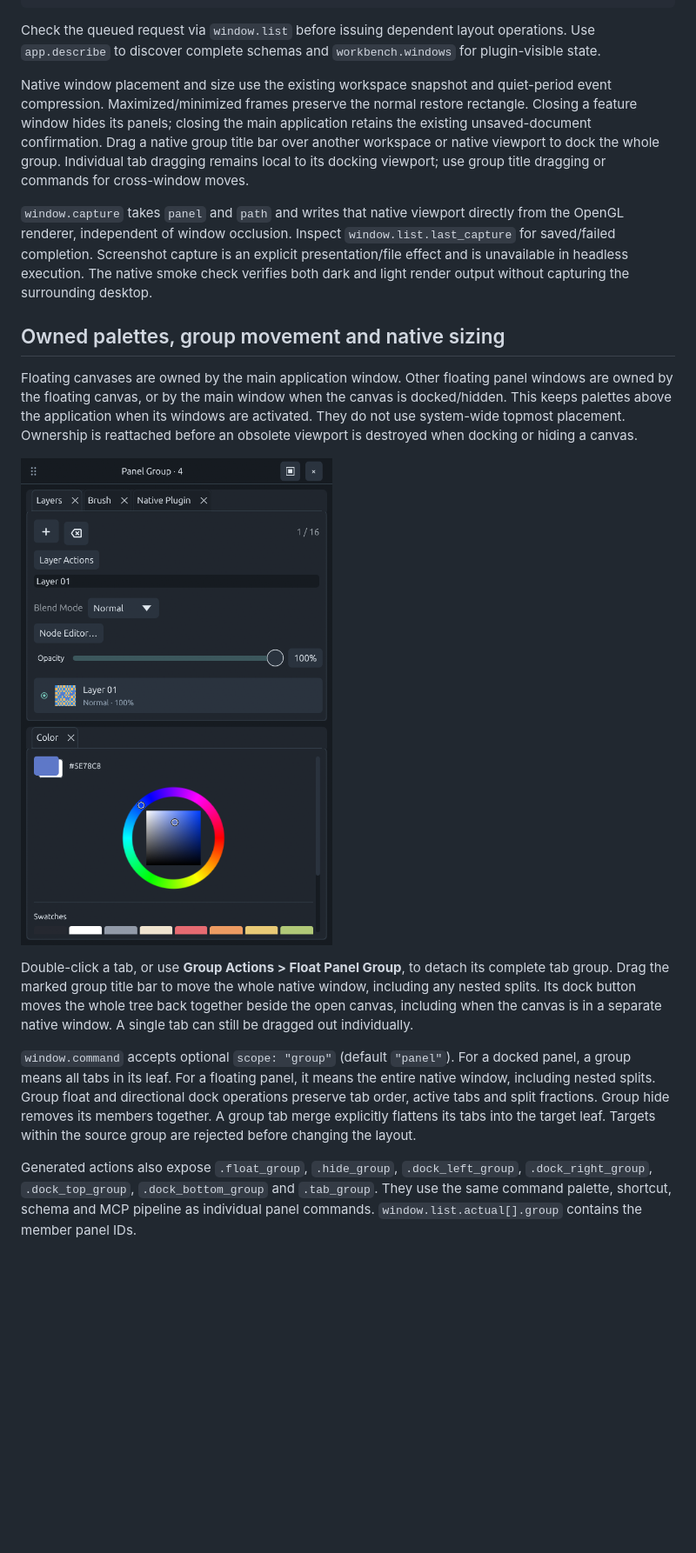
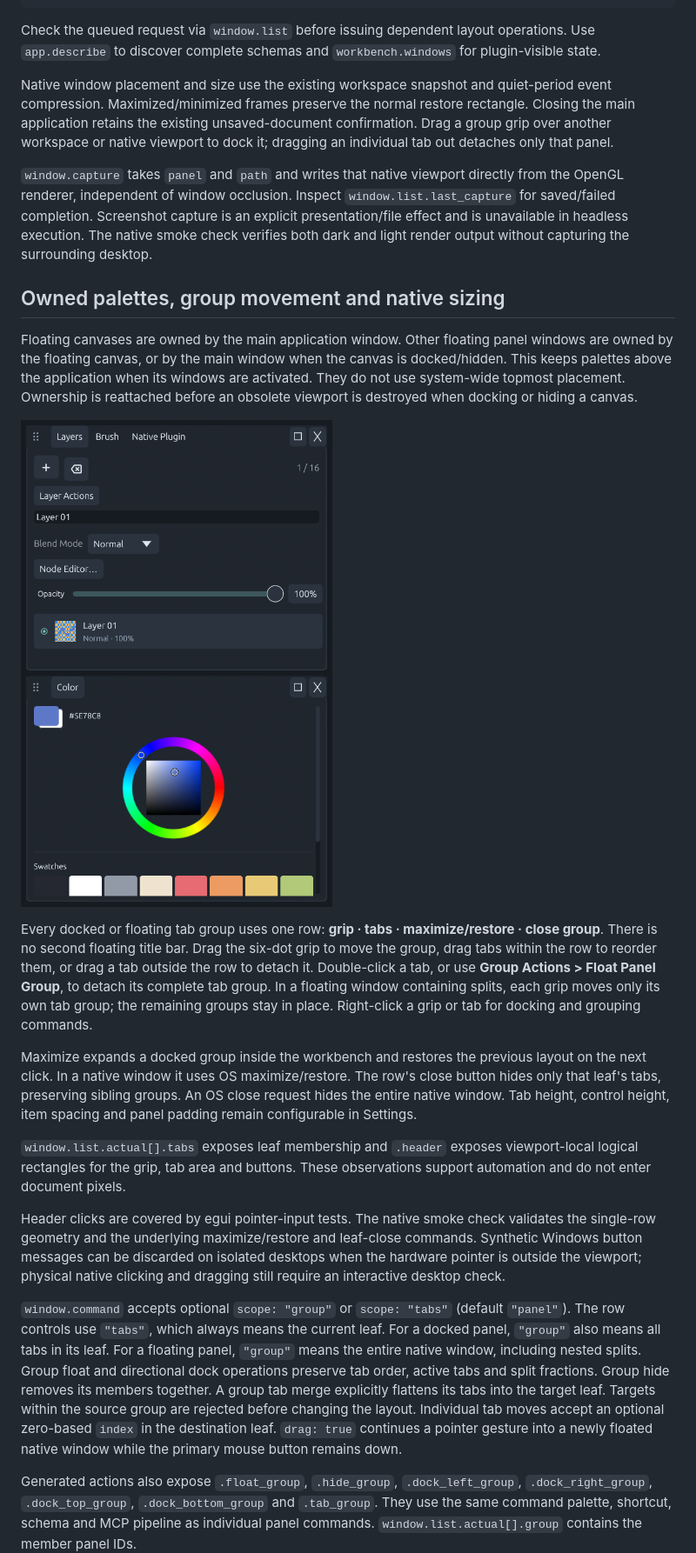
Before and after one commit to kiochan/MiCoPi, a Markdown page: docs/plugin-windows.md, the part around the change. Shown at 87% size. Drawn GitHub-style; pictures changed too: docs/screenshots/native-panel-group.png; blank space fills up the shorter version.

Commit message:
feat: unify panel group grips tabs and window controls

```diff
--- a/docs/plugin-windows.md
+++ b/docs/plugin-windows.md
@@ -43,7 +43,7 @@ micopi-cli call window.list '{}' --attach session.json
 
 Check the queued request via `window.list` before issuing dependent layout operations. Use `app.describe` to discover complete schemas and `workbench.windows` for plugin-visible state.
 
-Native window placement and size use the existing workspace snapshot and quiet-period event compression. Maximized/minimized frames preserve the normal restore rectangle. Closing a feature window hides its panels; closing the main application retains the existing unsaved-document confirmation. Drag a native group title bar over another workspace or native viewport to dock the whole group. Individual tab dragging remains local to its docking viewport; use group title dragging or commands for cross-window moves.
+Native window placement and size use the existing workspace snapshot and quiet-period event compression. Maximized/minimized frames preserve the normal restore rectangle. Closing the main application retains the existing unsaved-document confirmation. Drag a group grip over another workspace or native viewport to dock it; dragging an individual tab out detaches only that panel.
 
 `window.capture` takes `panel` and `path` and writes that native viewport directly from the OpenGL renderer, independent of window occlusion. Inspect `window.list.last_capture` for saved/failed completion. Screenshot capture is an explicit presentation/file effect and is unavailable in headless execution. The native smoke check verifies both dark and light render output without capturing the surrounding desktop.
 
@@ -53,9 +53,15 @@ Floating canvases are owned by the main application window. Other floating panel
 
 ![A movable group retaining tabbed and split panels](screenshots/native-panel-group.png)
 
-Double-click a tab, or use **Group Actions > Float Panel Group**, to detach its complete tab group. Drag the marked group title bar to move the whole native window, including any nested splits. Its dock button moves the whole tree back together beside the open canvas, including when the canvas is in a separate native window. A single tab can still be dragged out individually.
+Every docked or floating tab group uses one row: **grip · tabs · maximize/restore · close group**. There is no second floating title bar. Drag the six-dot grip to move the group, drag tabs within the row to reorder them, or drag a tab outside the row to detach it. Double-click a tab, or use **Group Actions > Float Panel Group**, to detach its complete tab group. In a floating window containing splits, each grip moves only its own tab group; the remaining groups stay in place. Right-click a grip or tab for docking and grouping commands.
 
-`window.command` accepts optional `scope: "group"` (default `"panel"`). For a docked panel, a group means all tabs in its leaf. For a floating panel, it means the entire native window, including nested splits. Group float and directional dock operations preserve tab order, active tabs and split fractions. Group hide removes its members together. A group tab merge explicitly flattens its tabs into the target leaf. Targets within the source group are rejected before changing the layout.
+Maximize expands a docked group inside the workbench and restores the previous layout on the next click. In a native window it uses OS maximize/restore. The row's close button hides only that leaf's tabs, preserving sibling groups. An OS close request hides the entire native window. Tab height, control height, item spacing and panel padding remain configurable in Settings.
+
+`window.list.actual[].tabs` exposes leaf membership and `.header` exposes viewport-local logical rectangles for the grip, tab area and buttons. These observations support automation and do not enter document pixels.
+
+Header clicks are covered by egui pointer-input tests. The native smoke check validates the single-row geometry and the underlying maximize/restore and leaf-close commands. Synthetic Windows button messages can be discarded on isolated desktops when the hardware pointer is outside the viewport; physical native clicking and dragging still require an interactive desktop check.
+
+`window.command` accepts optional `scope: "group"` or `scope: "tabs"` (default `"panel"`). The row controls use `"tabs"`, which always means the current leaf. For a docked panel, `"group"` also means all tabs in its leaf. For a floating panel, `"group"` means the entire native window, including nested splits. Group float and directional dock operations preserve tab order, active tabs and split fractions. Group hide removes its members together. A group tab merge explicitly flattens its tabs into the target leaf. Targets within the source group are rejected before changing the layout. Individual tab moves accept an optional zero-based `index` in the destination leaf. `drag: true` continues a pointer gesture into a newly floated native window while the primary mouse button remains down.
 
 Generated actions also expose `.float_group`, `.hide_group`, `.dock_left_group`, `.dock_right_group`, `.dock_top_group`, `.dock_bottom_group` and `.tab_group`. They use the same command palette, shortcut, schema and MCP pipeline as individual panel commands. `window.list.actual[].group` contains the member panel IDs.
 
```
Also changed, not shown: CHANGELOG.md (+3 -0 lines), docs/project-structure.md (+1 -1 lines), docs/screenshots/floating-windows.png, docs/screenshots/native-tools.png, docs/screenshots/workbench.png, 10 other files.
